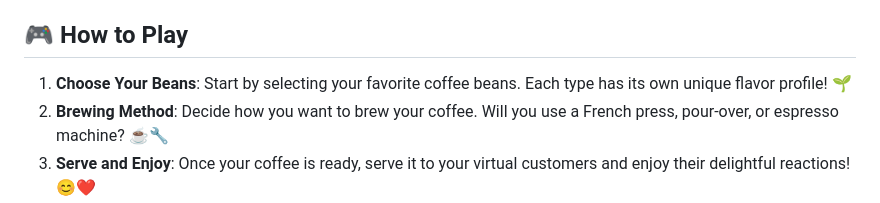
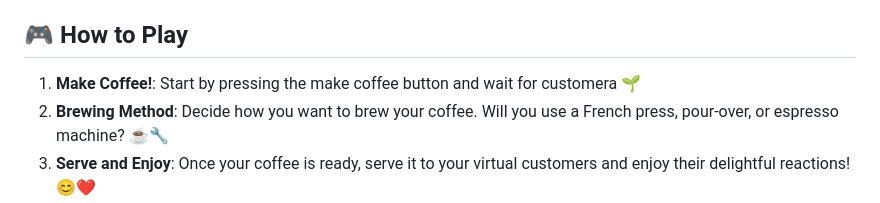
Before and after one commit to DevUrf/Le-Petit-Cafe, a Markdown page: README.md, the part around the change. Drawn GitHub-style.

```diff
--- a/README.md
+++ b/README.md
@@ -21,7 +21,7 @@ Welcome to **Le Petit Café**! Your serene escape into the world of coffee makin
 
 ## 🎮 How to Play
 
-1. **Choose Your Beans**: Start by selecting your favorite coffee beans. Each type has its own unique flavor profile! 🌱
+1. **Make Coffee!**: Start by pressing the make coffee button and wait for customera 🌱
 2. **Brewing Method**: Decide how you want to brew your coffee. Will you use a French press, pour-over, or espresso machine? ☕🔧
 3. **Serve and Enjoy**: Once your coffee is ready, serve it to your virtual customers and enjoy their delightful reactions! 😊❤️
  <!-- Replace with an actual image link -->
```
